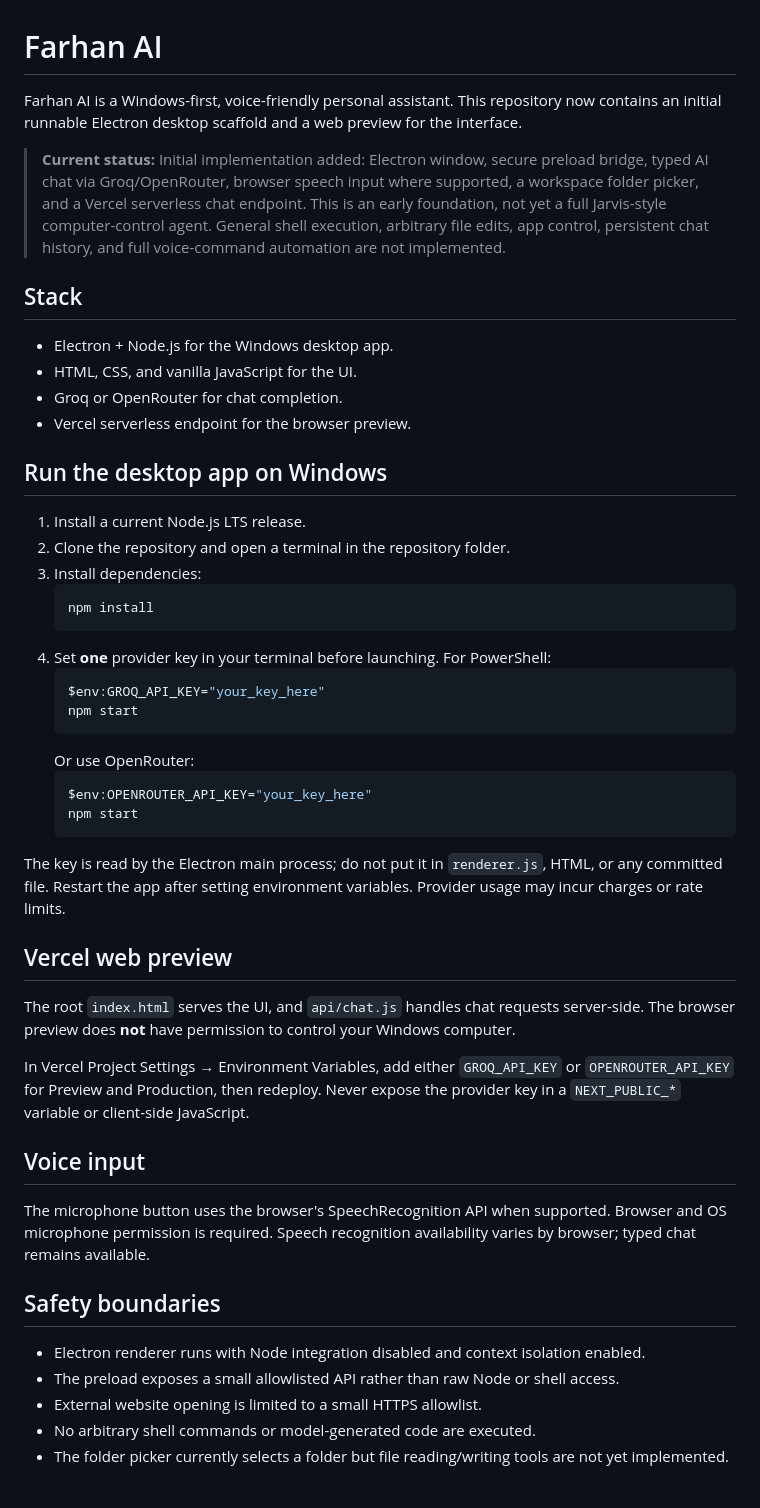
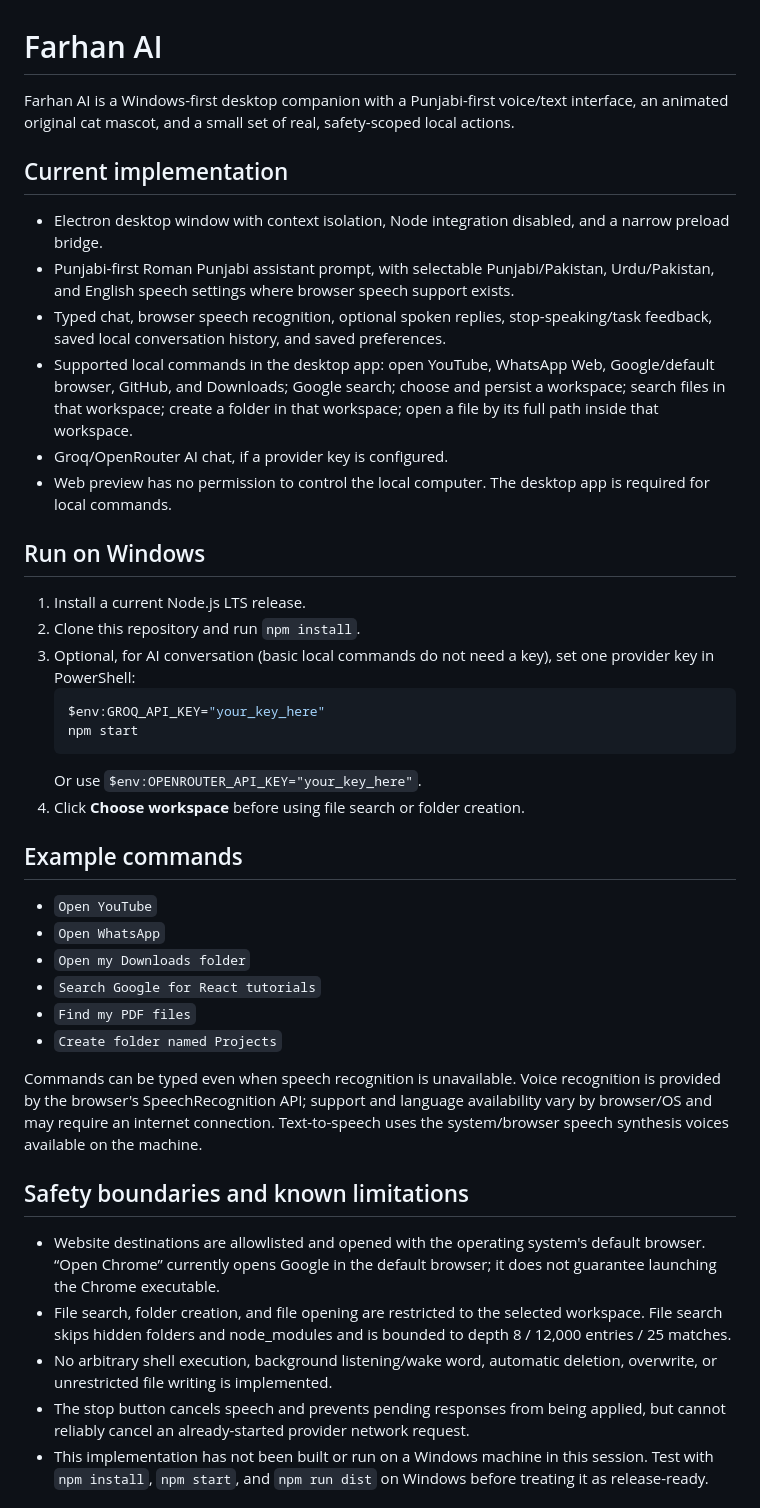
Before and after one commit to paktrade7214125-art/Farhan-Ai, a Markdown page: README.md, the part around one of its changes. Drawn GitHub-style.

Commit message:
Document supported local commands and implementation limits

````diff
--- a/README.md
+++ b/README.md
@@ -1,51 +1,40 @@
 # Farhan AI
 
-Farhan AI is a Windows-first, voice-friendly personal assistant. This repository now contains an initial runnable Electron desktop scaffold and a web preview for the interface.
+Farhan AI is a Windows-first desktop companion with a Punjabi-first voice/text interface, an animated original cat mascot, and a small set of real, safety-scoped local actions.
 
-> **Current status:** Initial implementation added: Electron window, secure preload bridge, typed AI chat via Groq/OpenRouter, browser speech input where supported, a workspace folder picker, and a Vercel serverless chat endpoint. This is an early foundation, not yet a full Jarvis-style computer-control agent. General shell execution, arbitrary file edits, app control, persistent chat history, and full voice-command automation are not implemented.
+## Current implementation
+- Electron desktop window with context isolation, Node integration disabled, and a narrow preload bridge.
+- Punjabi-first Roman Punjabi assistant prompt, with selectable Punjabi/Pakistan, Urdu/Pakistan, and English speech settings where browser speech support exists.
+- Typed chat, browser speech recognition, optional spoken replies, stop-speaking/task feedback, saved local conversation history, and saved preferences.
+- Supported local commands in the desktop app: open YouTube, WhatsApp Web, Google/default browser, GitHub, and Downloads; Google search; choose and persist a workspace; search files in that workspace; create a folder in that workspace; open a file by its full path inside that workspace.
+- Groq/OpenRouter AI chat, if a provider key is configured.
+- Web preview has no permission to control the local computer. The desktop app is required for local commands.
 
-## Stack
-- Electron + Node.js for the Windows desktop app.
-- HTML, CSS, and vanilla JavaScript for the UI.
-- Groq or OpenRouter for chat completion.
-- Vercel serverless endpoint for the browser preview.
-
-## Run the desktop app on Windows
-
+## Run on Windows
 1. Install a current Node.js LTS release.
-2. Clone the repository and open a terminal in the repository folder.
-3. Install dependencies:
-   ```bash
-   npm install
-   ```
-4. Set **one** provider key in your terminal before launching. For PowerShell:
+2. Clone this repository and run `npm install`.
+3. Optional, for AI conversation (basic local commands do not need a key), set one provider key in PowerShell:
    ```powershell
    $env:GROQ_API_KEY="your_key_here"
    npm start
    ```
-   Or use OpenRouter:
-   ```powershell
-   $env:OPENROUTER_API_KEY="your_key_here"
-   npm start
-   ```
+   Or use `$env:OPENROUTER_API_KEY="your_key_here"`.
+4. Click **Choose workspace** before using file search or folder creation.
 
-The key is read by the Electron main process; do not put it in `renderer.js`, HTML, or any committed file. Restart the app after setting environment variables. Provider usage may incur charges or rate limits.
+## Example commands
+- `Open YouTube`
+- `Open WhatsApp`
+- `Open my Downloads folder`
+- `Search Google for React tutorials`
+- `Find my PDF files`
+- `Create folder named Projects`
 
-## Vercel web preview
+Commands can be typed even when speech recognition is unavailable. Voice recognition is provided by the browser's SpeechRecognition API; support and language availability vary by browser/OS and may require an internet connection. Text-to-speech uses the system/browser speech synthesis voices available on the machine.
 
-The root `index.html` serves the UI, and `api/chat.js` handles chat requests server-side. The browser preview does **not** have permission to control your Windows computer.
+## Safety boundaries and known limitations
+- Website destinations are allowlisted and opened with the operating system's default browser. “Open Chrome” currently opens Google in the default browser; it does not guarantee launching the Chrome executable.
+- File search, folder creation, and file opening are restricted to the selected workspace. File search skips hidden folders and node_modules and is bounded to depth 8 / 12,000 entries / 25 matches.
+- No arbitrary shell execution, background listening/wake word, automatic deletion, overwrite, or unrestricted file writing is implemented.
+- The stop button cancels speech and prevents pending responses from being applied, but cannot reliably cancel an already-started provider network request.
+- This implementation has not been built or run on a Windows machine in this session. Test with `npm install`, `npm start`, and `npm run dist` on Windows before treating it as release-ready.
 
-In Vercel Project Settings → Environment Variables, add either `GROQ_API_KEY` or `OPENROUTER_API_KEY` for Preview and Production, then redeploy. Never expose the provider key in a `NEXT_PUBLIC_*` variable or client-side JavaScript.
-
-## Voice input
-
-The microphone button uses the browser's SpeechRecognition API when supported. Browser and OS microphone permission is required. Speech recognition availability varies by browser; typed chat remains available.
-
-## Safety boundaries
-
-- Electron renderer runs with Node integration disabled and context isolation enabled.
-- The preload exposes a small allowlisted API rather than raw Node or shell access.
-- External website opening is limited to a small HTTPS allowlist.
-- No arbitrary shell commands or model-generated code are executed.
-- The folder picker currently selects a folder but file reading/writing tools are not yet implemented.
-
````
Also changed, not shown: other parts of README.md (+2 -25 lines).
